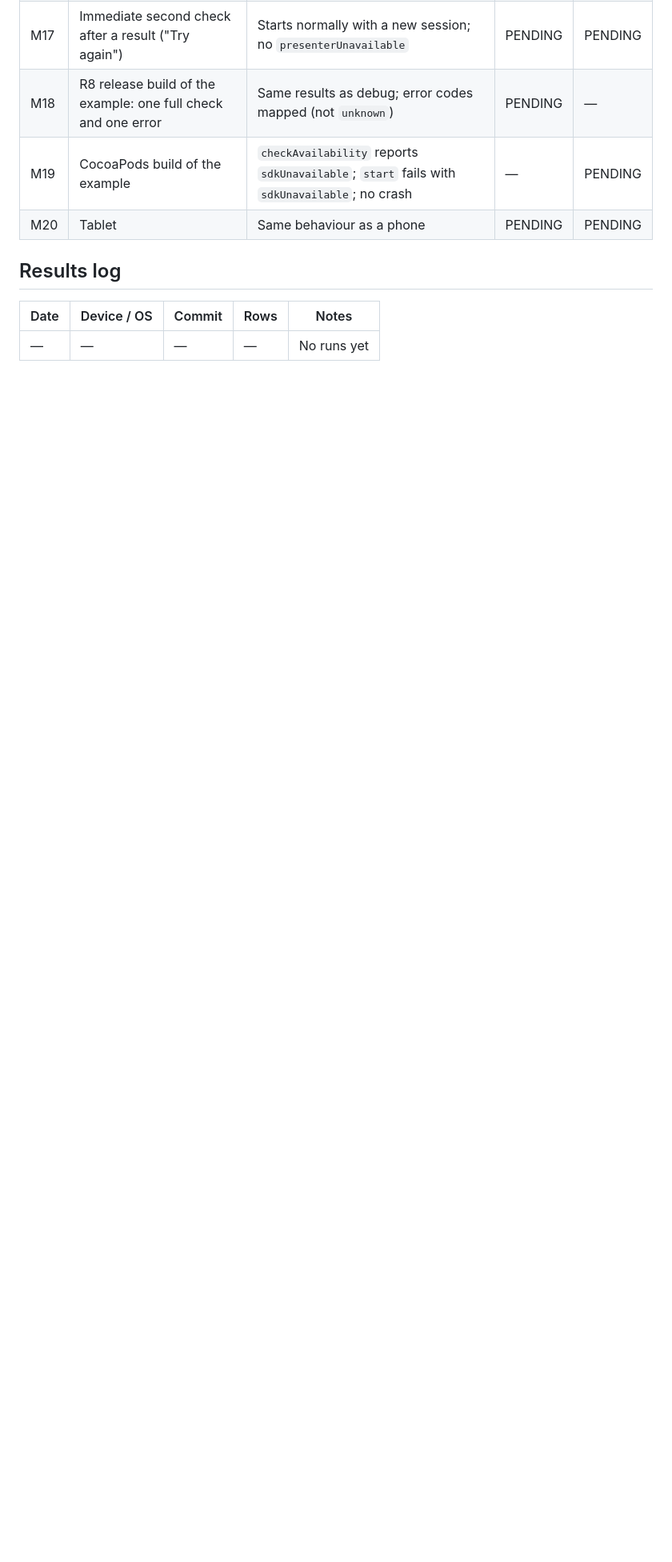
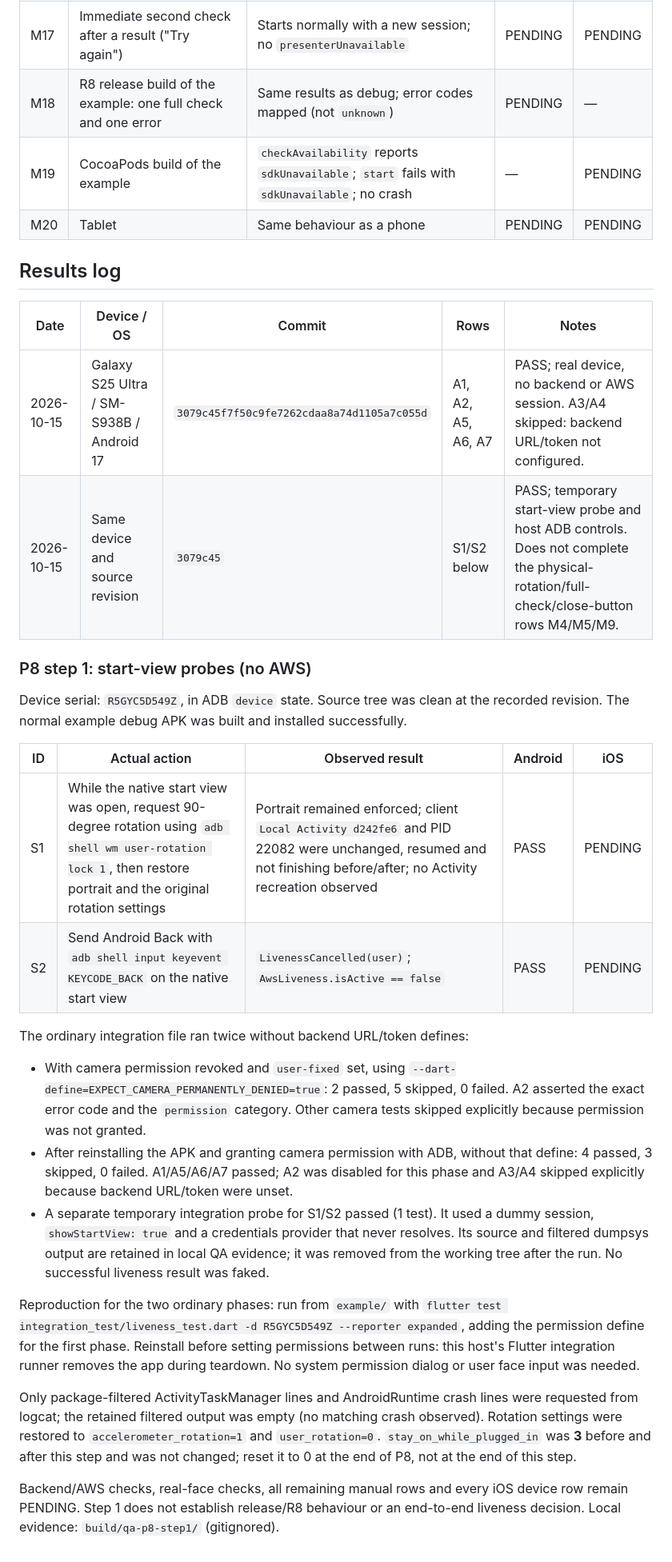
Before and after one commit to mertcandanzz/aws_liveness_for_flutter, a Markdown page: doc/manual-test-checklist.md, the part around one of its changes. Shown at 80% size. Rendered like a GitHub page; blank space fills up the shorter version.

Commit message:
docs: record Galaxy S25 Ultra checks without AWS

```diff
--- a/doc/manual-test-checklist.md
+++ b/doc/manual-test-checklist.md
@@ -53,4 +53,45 @@ every row.
 
 | Date | Device / OS | Commit | Rows | Notes |
 |---|---|---|---|---|
-| — | — | — | — | No runs yet |
+| 2026-10-15 | Galaxy S25 Ultra / SM-S938B / Android 17 | `3079c45f7f50c9fe7262cdaa8a74d1105a7c055d` | A1, A2, A5, A6, A7 | PASS; real device, no backend or AWS session. A3/A4 skipped: backend URL/token not configured. |
+| 2026-10-15 | Same device and source revision | `3079c45` | S1/S2 below | PASS; temporary start-view probe and host ADB controls. Does not complete the physical-rotation/full-check/close-button rows M4/M5/M9. |
+
+### P8 step 1: start-view probes (no AWS)
+
+Device serial: `R5GYC5D549Z`, in ADB `device` state. Source tree was clean at the
+recorded revision. The normal example debug APK was built and installed successfully.
+
+| ID | Actual action | Observed result | Android | iOS |
+|---|---|---|---|---|
+| S1 | While the native start view was open, request 90-degree rotation using `adb shell wm user-rotation lock 1`, then restore portrait and the original rotation settings | Portrait remained enforced; client `Local Activity d242fe6` and PID 22082 were unchanged, resumed and not finishing before/after; no Activity recreation observed | PASS | PENDING |
+| S2 | Send Android Back with `adb shell input keyevent KEYCODE_BACK` on the native start view | `LivenessCancelled(user)`; `AwsLiveness.isActive == false` | PASS | PENDING |
+
+The ordinary integration file ran twice without backend URL/token defines:
+
+- With camera permission revoked and `user-fixed` set, using
+  `--dart-define=EXPECT_CAMERA_PERMANENTLY_DENIED=true`: 2 passed, 5 skipped, 0 failed.
+  A2 asserted the exact error code and the `permission` category. Other camera tests
+  skipped explicitly because permission was not granted.
+- After reinstalling the APK and granting camera permission with ADB, without that
+  define: 4 passed, 3 skipped, 0 failed. A1/A5/A6/A7 passed; A2 was disabled for this
+  phase and A3/A4 skipped explicitly because backend URL/token were unset.
+- A separate temporary integration probe for S1/S2 passed (1 test). It used a dummy
+  session, `showStartView: true` and a credentials provider that never resolves.
+  Its source and filtered dumpsys output are retained in local QA evidence; it was
+  removed from the working tree after the run. No successful liveness result was faked.
+
+Reproduction for the two ordinary phases: run from `example/` with
+`flutter test integration_test/liveness_test.dart -d R5GYC5D549Z --reporter expanded`,
+adding the permission define for the first phase. Reinstall before setting permissions
+between runs: this host's Flutter integration runner removes the app during teardown.
+No system permission dialog or user face input was needed.
+
+Only package-filtered ActivityTaskManager lines and AndroidRuntime crash lines were
+requested from logcat; the retained filtered output was empty (no matching crash
+observed). Rotation settings were restored to `accelerometer_rotation=1` and
+`user_rotation=0`. `stay_on_while_plugged_in` was **3** before and after this step and
+was not changed; reset it to 0 at the end of P8, not at the end of this step.
+
+Backend/AWS checks, real-face checks, all remaining manual rows and every iOS device
+row remain PENDING. Step 1 does not establish release/R8 behaviour or an end-to-end
+liveness decision. Local evidence: `build/qa-p8-step1/` (gitignored).
```
Also changed, not shown: other parts of doc/manual-test-checklist.md (+10 -10 lines).
